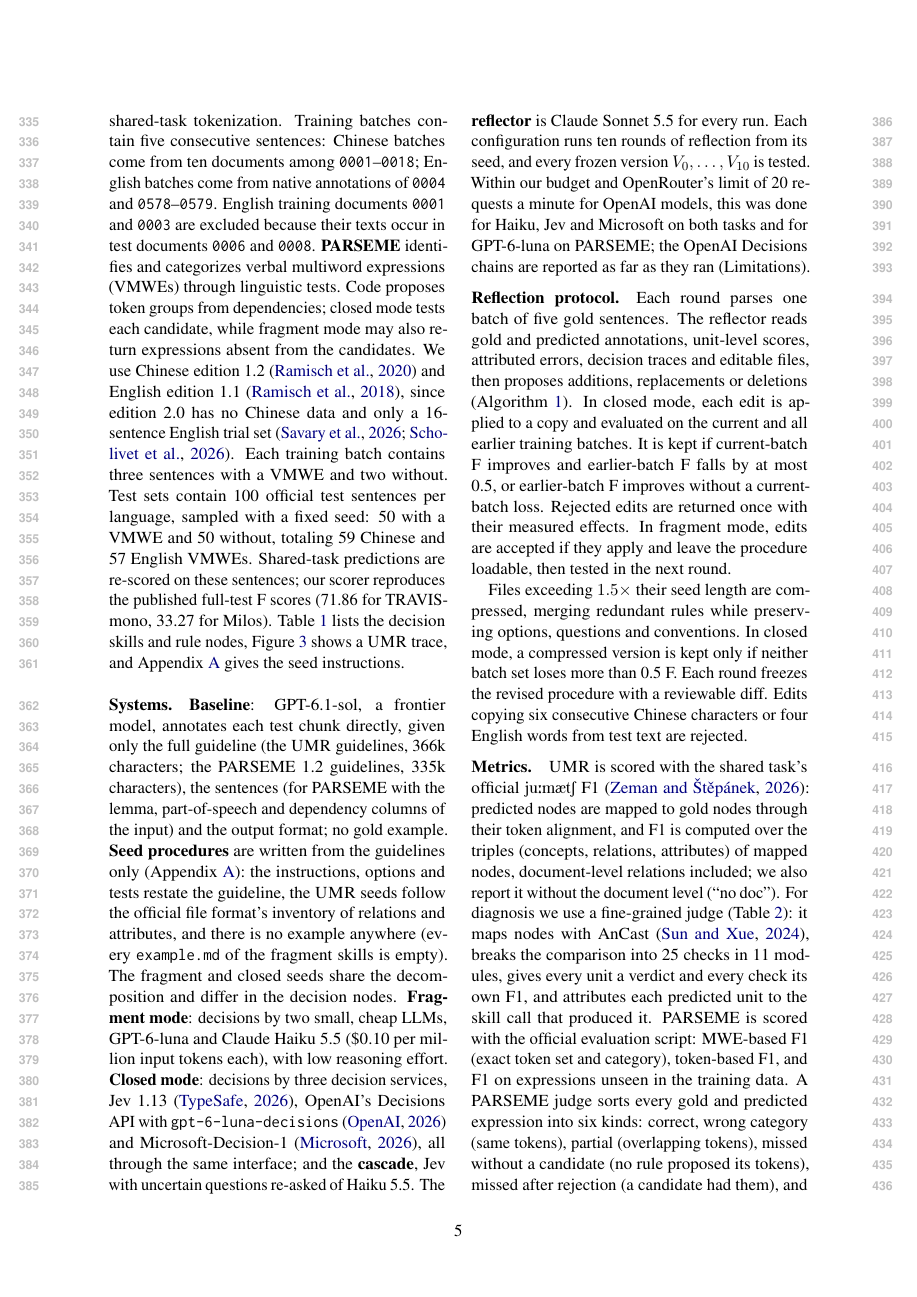
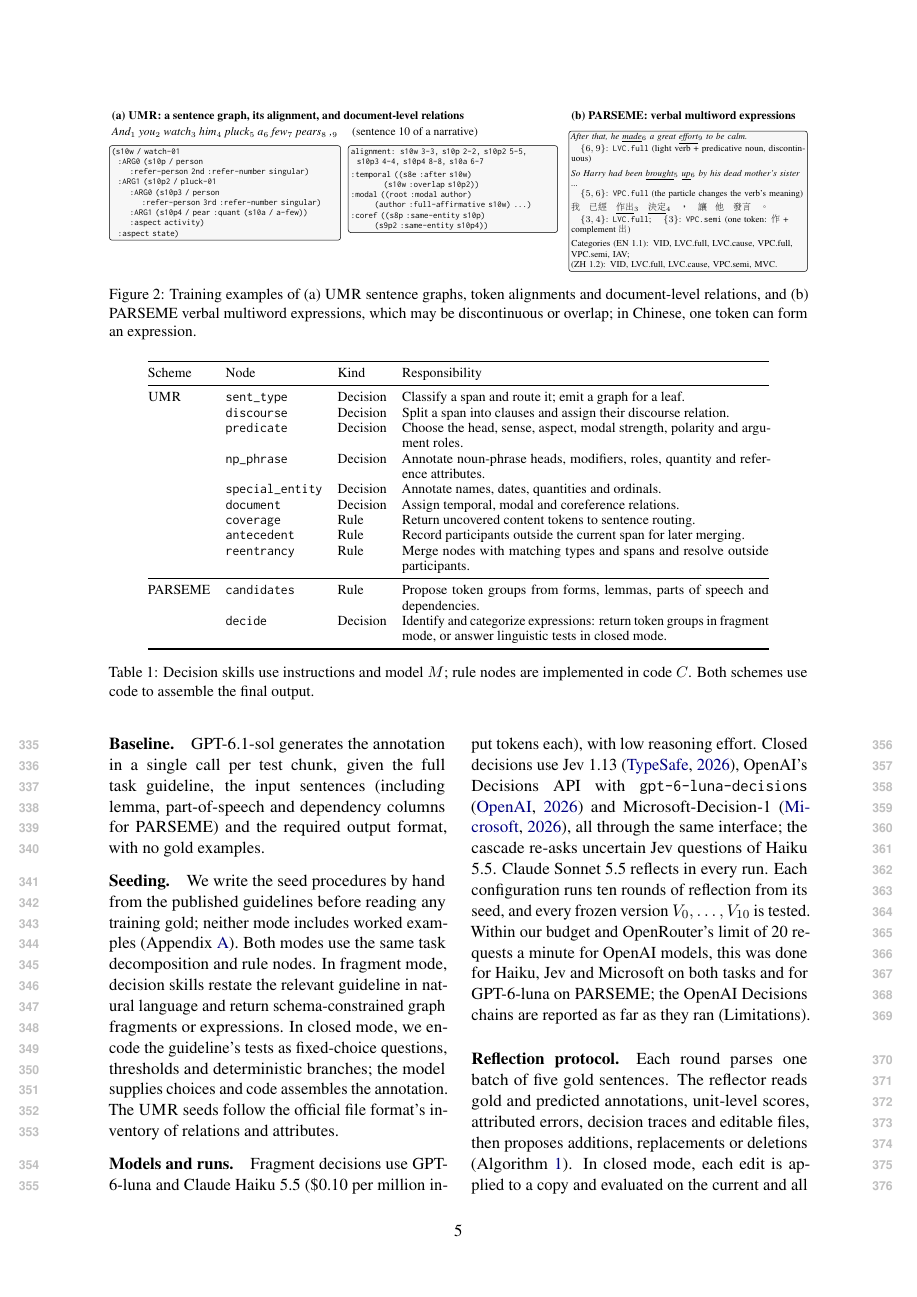
Before and after one commit to sxndqc/DecisionOrchestrationPaper, a LaTeX paper (main.tex, which reads sections/setup.tex): page 5 of 16. Compiled offline with pdfLaTeX.

Commit message:
Revise experiment tasks, data, baseline, and seeding

```diff
--- a/sections/setup.tex
+++ b/sections/setup.tex
@@ -2,7 +2,3 @@
 \section{Experiments}
 \label{sec:setup}
 
-\paragraph{Tasks and data.}
-We evaluate Chinese and English \umr and PARSEME (Figure~\ref{fig:tasks}), using 50 training sentences per task and language in ten batches of five.
-\textbf{\umr} assigns token-aligned sentence graphs of concepts, roles and attributes, plus document-level temporal, modal and coreference relations \citep{gysel2021design,bonn2025umr2}. Its procedure runs sentence annotation, node merging and document linking in three waves; unresolved argument spans and uncovered tokens return to sentence routing, and document linking uses up to five preceding sentences. The \skill{predicate} and \skill{np\_phrase} skills query PropBank. Data comes from the DMR 2026 shared task \citep{zeman2026umrst}, largely based on \umr 2.1. The available blind test gold covers 13 Chinese documents (\texttt{zh-0021}--\texttt{0024}, \texttt{0027}--\texttt{0035}; 185 sentences) and four English documents (\texttt{en-0005}--\texttt{0008}; 95 sentences), including two annotations of the same English text (\texttt{0005}, \texttt{0007}). We sample 20 Chinese chunks of five consecutive sentences, at least one per document (100 sentences), and retain all English sentences in 20 chunks of at most five. Each chunk is parsed independently, keeping gold document relations within the chunk and shared-task tokenization. Training batches contain five consecutive sentences: Chinese batches come from ten documents among \texttt{0001}--\texttt{0018}; English batches come from native annotations of \texttt{0004} and \texttt{0578}--\texttt{0579}. English training documents \texttt{0001} and \texttt{0003} are excluded because their texts occur in test documents \texttt{0006} and \texttt{0008}.
-\textbf{PARSEME} identifies and categorizes verbal multiword expressions (VMWEs) through linguistic tests. Code proposes token groups from dependencies; closed mode tests each candidate, while fragment mode may also return expressions absent from the candidates. We use Chinese edition 1.2 \citep{ramisch2020parseme} and English edition 1.1 \citep{ramisch2018parseme}, since edition 2.0 has no Chinese data and only a 16-sentence English trial set \citep{savary2026parseme,scholivet2026parseme}. Each training batch contains three sentences with a VMWE and two without. Test sets contain 100 official test sentences per language, sampled with a fixed seed: 50 with a VMWE and 50 without, totaling 59 Chinese and 57 English VMWEs. Shared-task predictions are re-scored on these sentences; our scorer reproduces the published full-test F scores (71.86 for TRAVIS-mono, 33.27 for Milos).
@@ -119,8 +120,14 @@ PARSEME & \skill{candidates} & Rule & Propose token groups from forms, lemmas, p
 \label{fig:walk}
 \end{figure*}
 
-\paragraph{Systems.}
-\textbf{Baseline}: GPT-6.1-sol, a frontier model, annotates each test chunk directly, given only the full guideline (the \umr guidelines, 366k characters; the PARSEME 1.2 guidelines, 335k characters), the sentences (for PARSEME with the lemma, part-of-speech and dependency columns of the input) and the output format; no gold example. \textbf{Seed procedures} are written from the guidelines only (Appendix~\ref{app:seeds}): the instructions, options and tests restate the guideline, the \umr seeds follow the official file format's inventory of relations and attributes, and there is no example anywhere (every \texttt{example.md} of the fragment skills is empty). The fragment and closed seeds share the decomposition and differ in the decision nodes. \textbf{Fragment mode}: decisions by two small, cheap LLMs, GPT-6-luna and Claude Haiku 5.5 (\$0.10 per million input tokens each), with low reasoning effort. \textbf{Closed mode}: decisions by three decision services, Jev 1.13 \citep{typesafe2026jev}, OpenAI's Decisions API with \texttt{gpt-6-luna-decisions} \citep{openai2026decisions} and Microsoft-Decision-1 \citep{microsoft2026decision}, all through the same interface; and the \textbf{cascade}, Jev with uncertain questions re-asked of Haiku 5.5. The \textbf{reflector} is Claude Sonnet 5.5 for every run. Each configuration runs ten rounds of reflection from its seed, and every frozen version $V_0,\dots,V_{10}$ is tested. Within our budget and OpenRouter's limit of 20 requests a minute for OpenAI models, this was done for Haiku, Jev and Microsoft on both tasks and for GPT-6-luna on PARSEME; the OpenAI Decisions chains are reported as far as they ran (Limitations).
+\paragraph{Baseline.}
+GPT-6.1-sol generates the annotation in a single call per test chunk, given the full task guideline, the input sentences (including lemma, part-of-speech and dependency columns for PARSEME) and the required output format, with no gold examples.
+
+\paragraph{Seeding.}
+We write the seed procedures by hand from the published guidelines before reading any training gold; neither mode includes worked examples (Appendix~\ref{app:seeds}). Both modes use the same task decomposition and rule nodes. In fragment mode, decision skills restate the relevant guideline in natural language and return schema-constrained graph fragments or expressions. In closed mode, we encode the guideline's tests as fixed-choice questions, thresholds and deterministic branches; the model supplies choices and code assembles the annotation. The \umr seeds follow the official file format's inventory of relations and attributes.
+
+\paragraph{Models and runs.}
+Fragment decisions use GPT-6-luna and Claude Haiku 5.5 (\$0.10 per million input tokens each), with low reasoning effort. Closed decisions use Jev 1.13 \citep{typesafe2026jev}, OpenAI's Decisions API with \texttt{gpt-6-luna-decisions} \citep{openai2026decisions} and Microsoft-Decision-1 \citep{microsoft2026decision}, all through the same interface; the cascade re-asks uncertain Jev questions of Haiku 5.5. Claude Sonnet 5.5 reflects in every run. Each configuration runs ten rounds of reflection from its seed, and every frozen version $V_0,\dots,V_{10}$ is tested. Within our budget and OpenRouter's limit of 20 requests a minute for OpenAI models, this was done for Haiku, Jev and Microsoft on both tasks and for GPT-6-luna on PARSEME; the OpenAI Decisions chains are reported as far as they ran (Limitations).
 
 \paragraph{Reflection protocol.}
 \label{sec:reflection-protocol}
```
Also changed, not shown: sections/setup.tex (5 more changed lines).
